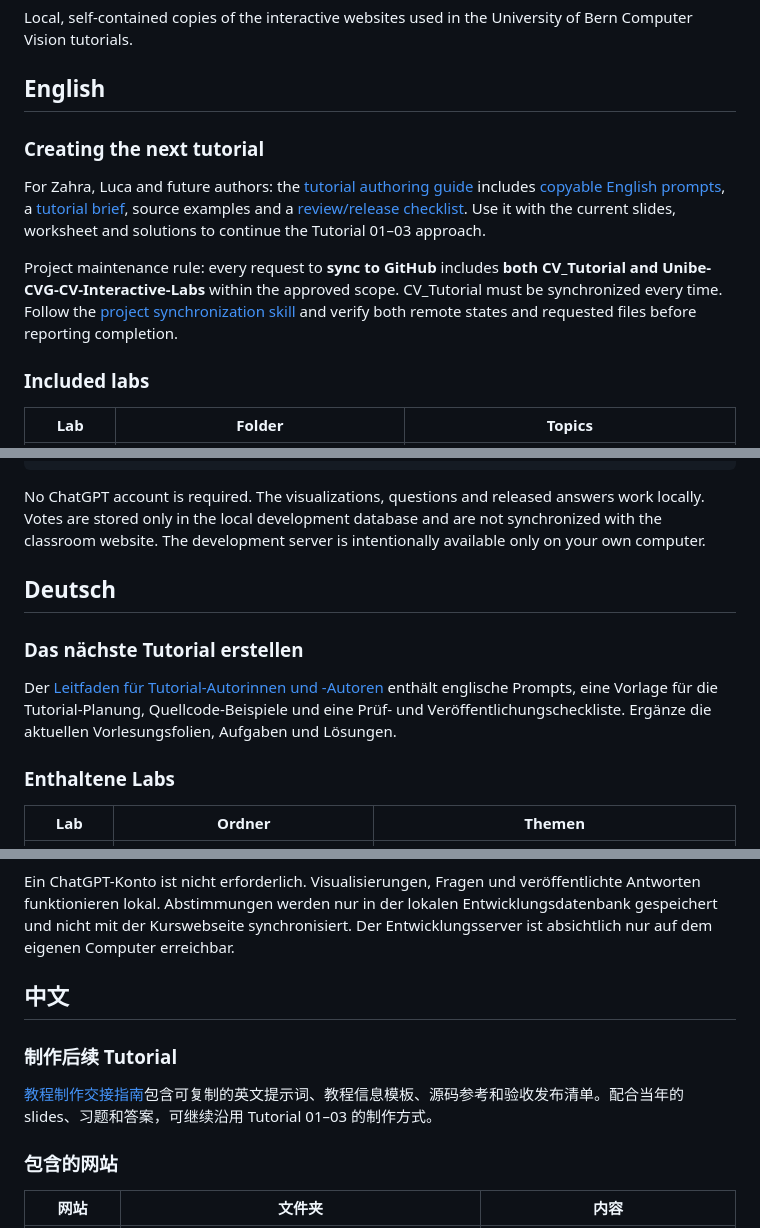
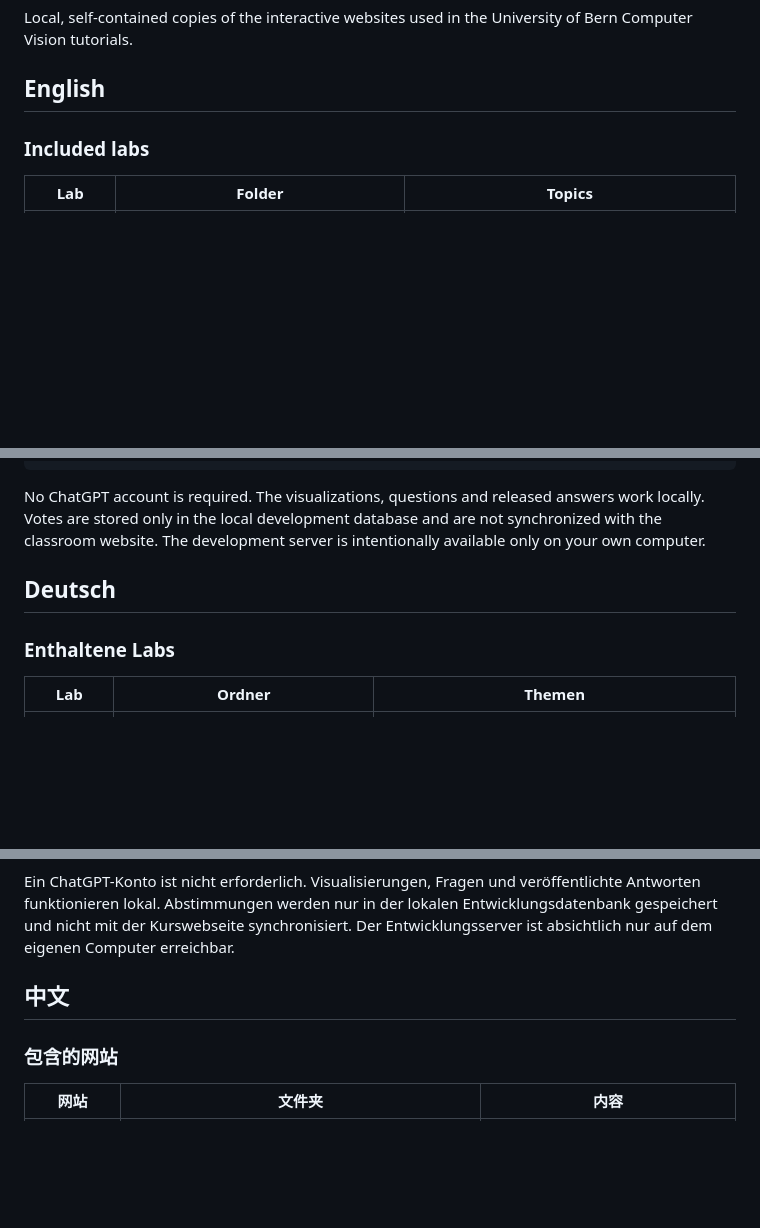
Before and after one commit to Sosekie/Unibe-CVG-CV-Interactive-Labs, a Markdown page: README.md, 3 parts joined by grey strips. Drawn GitHub-style; blank space fills up the shorter version.

Commit message:
Move tutorial-author notes out of the README
The front page is linked from every tutorial PDF, so it now describes
only the labs. The authoring handoff stays in docs/tutorial-authoring/,
which also takes over the two-repository sync rule.

Co-Authored-By: Claude Opus 5.5 <noreply@anthropic.com>

```diff
--- a/README.md
+++ b/README.md
@@ -5,12 +5,6 @@
 Local, self-contained copies of the interactive websites used in the University of Bern Computer Vision tutorials.
 
 ## English
-
-### Creating the next tutorial
-
-For Zahra, Luca and future authors: the [tutorial authoring guide](docs/tutorial-authoring/README.md) includes [copyable English prompts](docs/tutorial-authoring/PROMPTS.md), a [tutorial brief](docs/tutorial-authoring/TUTORIAL_BRIEF.md), source examples and a [review/release checklist](docs/tutorial-authoring/CHECKLIST.md). Use it with the current slides, worksheet and solutions to continue the Tutorial 01–03 approach.
-
-Project maintenance rule: every request to **sync to GitHub** includes **both CV_Tutorial and Unibe-CVG-CV-Interactive-Labs** within the approved scope. CV_Tutorial must be synchronized every time. Follow the [project synchronization skill](.agents/skills/cv-tutorial-github-sync/SKILL.md) and verify both remote states and requested files before reporting completion.
 
 ### Included labs
 
@@ -71,10 +65,6 @@ No ChatGPT account is required. The visualizations, questions and released answe
 
 ## Deutsch
 
-### Das nächste Tutorial erstellen
-
-Der [Leitfaden für Tutorial-Autorinnen und -Autoren](docs/tutorial-authoring/README.md) enthält englische Prompts, eine Vorlage für die Tutorial-Planung, Quellcode-Beispiele und eine Prüf- und Veröffentlichungscheckliste. Ergänze die aktuellen Vorlesungsfolien, Aufgaben und Lösungen.
-
 ### Enthaltene Labs
 
 | Lab | Ordner | Themen |
@@ -134,10 +124,6 @@ Ein ChatGPT-Konto ist nicht erforderlich. Visualisierungen, Fragen und veröffen
 
 ## 中文
 
-### 制作后续 Tutorial
-
-[教程制作交接指南](docs/tutorial-authoring/README.md)包含可复制的英文提示词、教程信息模板、源码参考和验收发布清单。配合当年的 slides、习题和答案，可继续沿用 Tutorial 01–03 的制作方式。
-
 ### 包含的网站
 
 | 网站 | 文件夹 | 内容 |
```
Also changed, not shown: docs/tutorial-authoring/README.md (+2 -0 lines).
